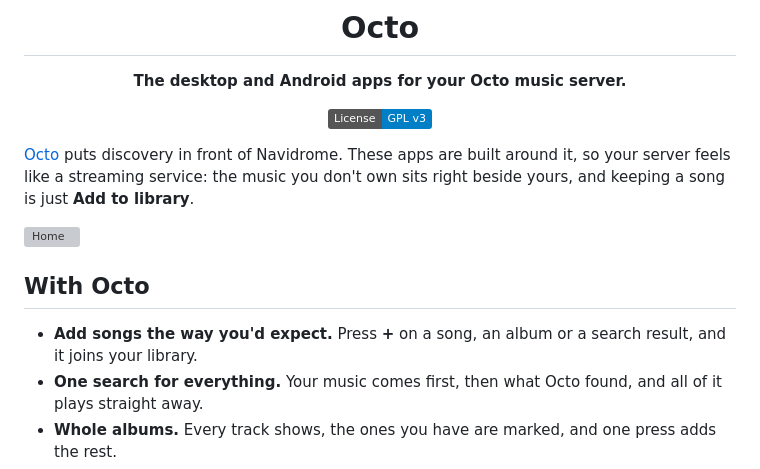
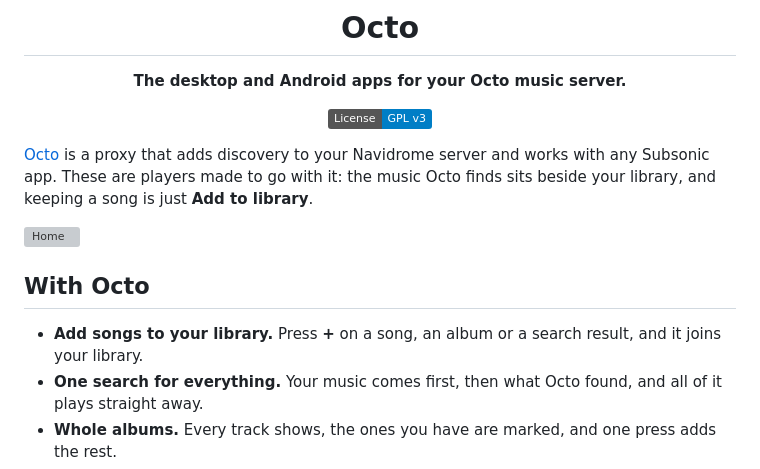
Before and after one commit to winters27/octo-player, a Markdown page: README.md, the part around the change. Drawn GitHub-style; badges without logos; grey boxes are pictures that could not be loaded.

Commit message:
docs: introduce the apps plainly, without comparing
The opening says what Octo is and that these players go with it, with no comparison to other apps.

```diff
--- a/README.md
+++ b/README.md
@@ -8,13 +8,13 @@
 
 </div>
 
-[Octo](https://github.com/winters27/octo) puts discovery in front of Navidrome. These apps are built around it, so your server feels like a streaming service: the music you don't own sits right beside yours, and keeping a song is just **Add to library**.
+[Octo](https://github.com/winters27/octo) is a proxy that adds discovery to your Navidrome server and works with any Subsonic app. These are players made to go with it: the music Octo finds sits beside your library, and keeping a song is just **Add to library**.
 
 ![Home](docs/images/desktop-home.webp)
 
 ## With Octo
 
-- **Add songs the way you'd expect.** Press **+** on a song, an album or a search result, and it joins your library.
+- **Add songs to your library.** Press **+** on a song, an album or a search result, and it joins your library.
 - **One search for everything.** Your music comes first, then what Octo found, and all of it plays straight away.
 - **Whole albums.** Every track shows, the ones you have are marked, and one press adds the rest.
 - **Stations on Home,** each with its own painted cover, and radio that reaches past your library.
```
